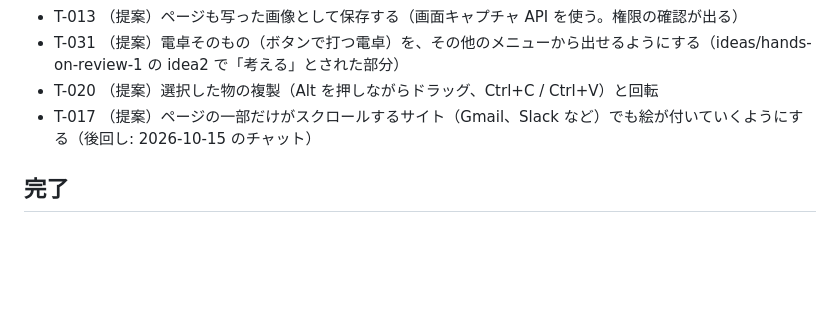
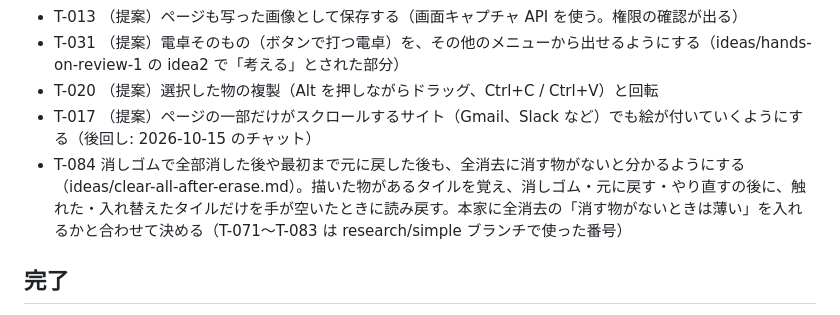
Before and after one commit to shutsuruwork-afk/paint-tool, a Markdown page: .claude/TASKS.md, the part around the change. GitHub-like rendering; blank space fills up the shorter version.

```diff
--- a/.claude/TASKS.md
+++ b/.claude/TASKS.md
@@ -23,6 +23,7 @@ T-012 は取り消し、T-011・T-017 は後回し。
 - T-031 （提案）電卓そのもの（ボタンで打つ電卓）を、その他のメニューから出せるようにする（ideas/hands-on-review-1 の idea2 で「考える」とされた部分）
 - T-020 （提案）選択した物の複製（Alt を押しながらドラッグ、Ctrl+C / Ctrl+V）と回転
 - T-017 （提案）ページの一部だけがスクロールするサイト（Gmail、Slack など）でも絵が付いていくようにする（後回し: 2026-10-15 のチャット）
+- T-084 消しゴムで全部消した後や最初まで元に戻した後も、全消去に消す物がないと分かるようにする（ideas/clear-all-after-erase.md）。描いた物があるタイルを覚え、消しゴム・元に戻す・やり直すの後に、触れた・入れ替えたタイルだけを手が空いたときに読み戻す。本家に全消去の「消す物がないときは薄い」を入れるかと合わせて決める（T-071〜T-083 は research/simple ブランチで使った番号）
 
 ## 完了
 
```
Also changed, not shown: .human/ideas/clear-all-after-erase.md (added, +20 -0 lines).
